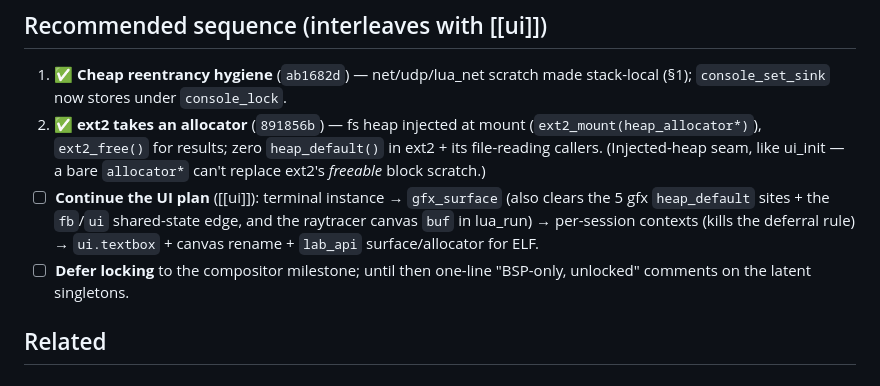
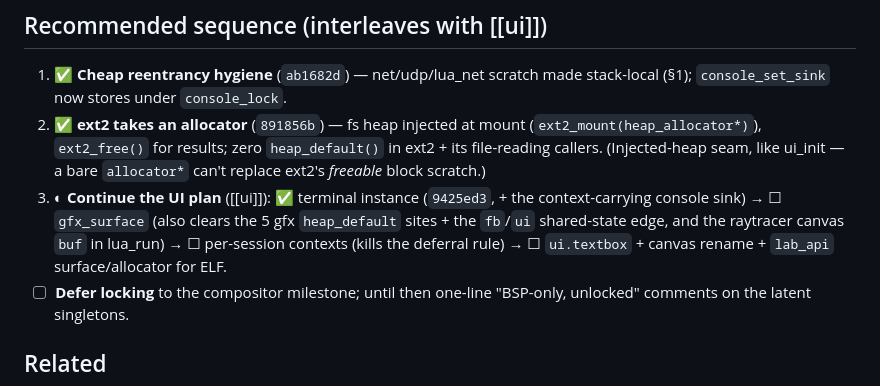
Before and after one commit to jpdarago/juampi-os, a Markdown page: docs/reentrancy-audit.md, the part around the change. GitHub-like rendering.

```diff
--- a/docs/reentrancy-audit.md
+++ b/docs/reentrancy-audit.md
@@ -131,11 +131,11 @@ plus an `allocator*`. That's the clean way to let ELF binaries join the desktop.
    (`ext2_mount(heap_allocator*)`), `ext2_free()` for results; zero
    `heap_default()` in ext2 + its file-reading callers. (Injected-heap seam, like
    ui_init — a bare `allocator*` can't replace ext2's *freeable* block scratch.)
-3. ☐ **Continue the UI plan** ([[ui]]): terminal instance → `gfx_surface` (also
-   clears the 5 gfx `heap_default` sites + the `fb`/`ui` shared-state edge, and
-   the raytracer canvas `buf` in lua_run) → per-session contexts (kills the
-   deferral rule) → `ui.textbox` + canvas rename + `lab_api` surface/allocator
-   for ELF.
+3. ◐ **Continue the UI plan** ([[ui]]): ✅ terminal instance (`9425ed3`, + the
+   context-carrying console sink) → ☐ `gfx_surface` (also clears the 5 gfx
+   `heap_default` sites + the `fb`/`ui` shared-state edge, and the raytracer
+   canvas `buf` in lua_run) → ☐ per-session contexts (kills the deferral rule) →
+   ☐ `ui.textbox` + canvas rename + `lab_api` surface/allocator for ELF.
 4. ☐ **Defer locking** to the compositor milestone; until then one-line
    "BSP-only, unlocked" comments on the latent singletons.
 
```
Also changed, not shown: docs/ui.md (+5 -2 lines).
